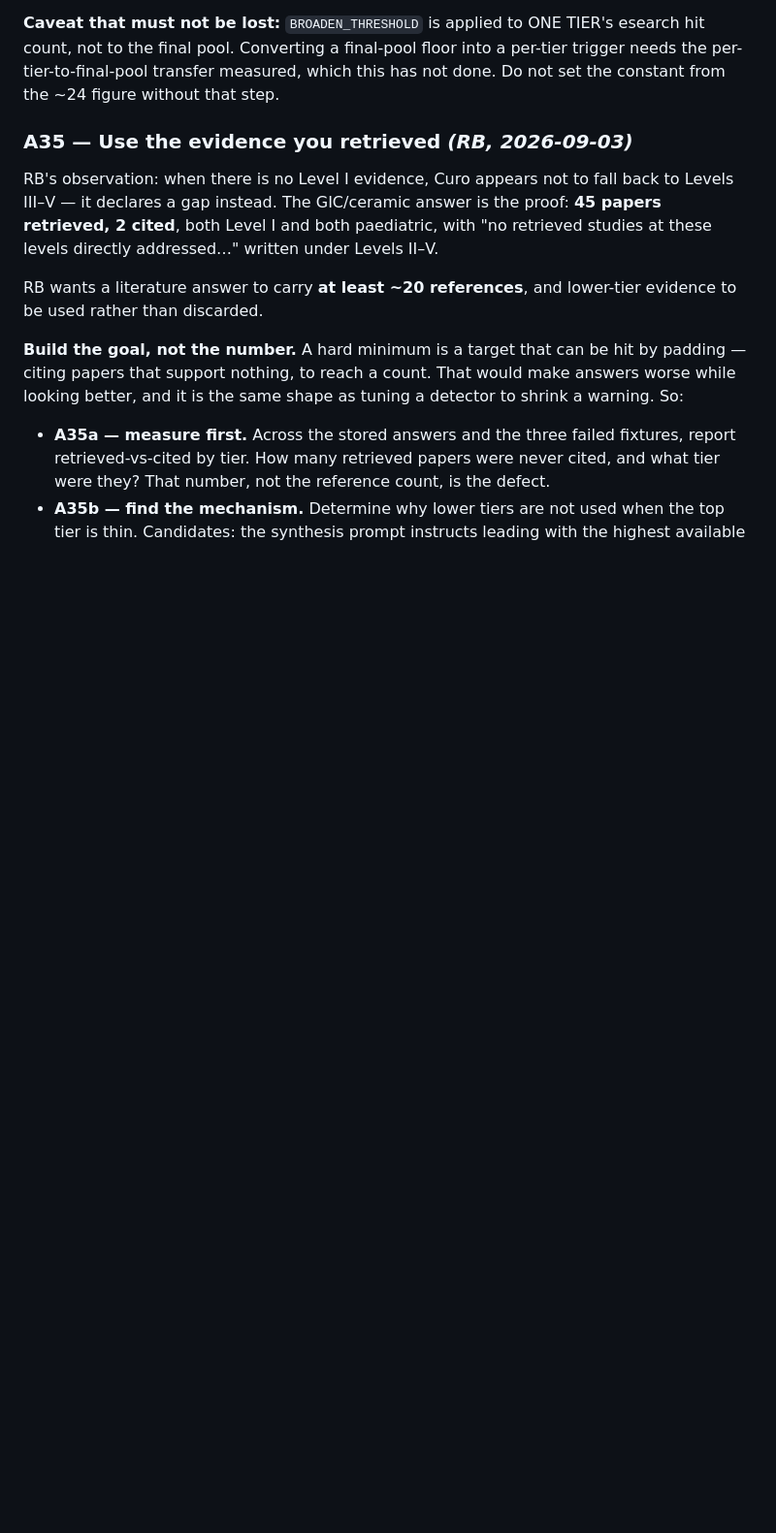
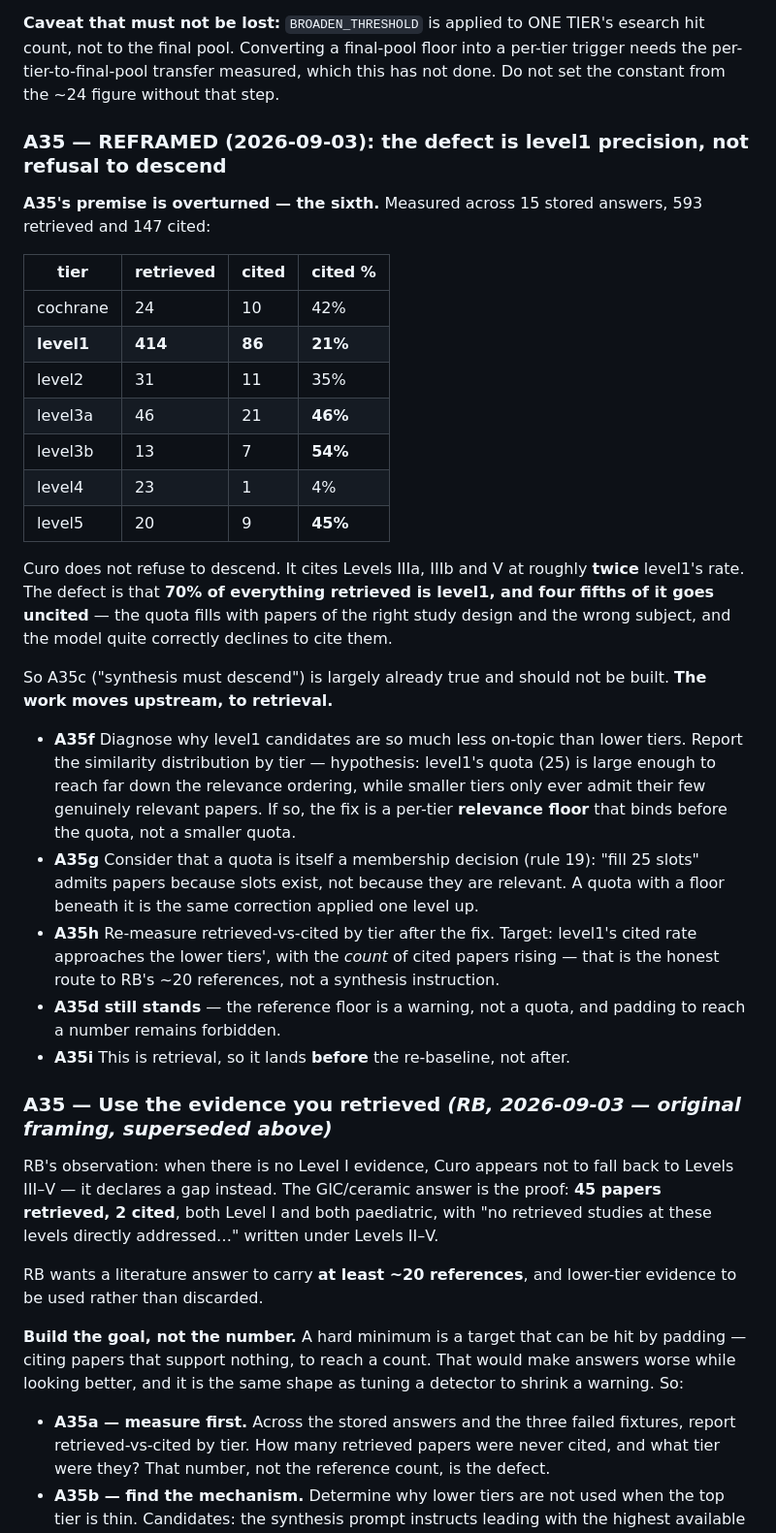
Before and after one commit to boseraison-alt/endoai-rag, a Markdown page: AGENT_QUEUE.md, the part around the change. Shown at 97% size. Drawn GitHub-style; blank space fills up the shorter version.

Commit message:
queue: A35 reframed to level1 precision; A33h-i and A33g approved (RB)
Co-Authored-By: Claude Opus 5 <noreply@anthropic.com>

```diff
--- a/AGENT_QUEUE.md
+++ b/AGENT_QUEUE.md
@@ -1536,7 +1536,46 @@ esearch hit count, not to the final pool. Converting a final-pool floor into a
 per-tier trigger needs the per-tier-to-final-pool transfer measured, which this
 has not done. Do not set the constant from the ~24 figure without that step.
 
-### A35 — Use the evidence you retrieved  *(RB, 2026-09-03)*
+### A35 — REFRAMED (2026-09-03): the defect is level1 precision, not refusal to descend
+
+**A35's premise is overturned — the sixth.** Measured across 15 stored answers,
+593 retrieved and 147 cited:
+
+| tier | retrieved | cited | cited % |
+|---|---|---|---|
+| cochrane | 24 | 10 | 42% |
+| **level1** | **414** | **86** | **21%** |
+| level2 | 31 | 11 | 35% |
+| level3a | 46 | 21 | **46%** |
+| level3b | 13 | 7 | **54%** |
+| level4 | 23 | 1 | 4% |
+| level5 | 20 | 9 | **45%** |
+
+Curo does not refuse to descend. It cites Levels IIIa, IIIb and V at roughly
+**twice** level1's rate. The defect is that **70% of everything retrieved is
+level1, and four fifths of it goes uncited** — the quota fills with papers of the
+right study design and the wrong subject, and the model quite correctly declines
+to cite them.
+
+So A35c ("synthesis must descend") is largely already true and should not be
+built. **The work moves upstream, to retrieval.**
+
+- **A35f** Diagnose why level1 candidates are so much less on-topic than lower
+  tiers. Report the similarity distribution by tier — hypothesis: level1's quota
+  (25) is large enough to reach far down the relevance ordering, while smaller
+  tiers only ever admit their few genuinely relevant papers. If so, the fix is a
+  per-tier **relevance floor** that binds before the quota, not a smaller quota.
+- **A35g** Consider that a quota is itself a membership decision (rule 19): "fill
+  25 slots" admits papers because slots exist, not because they are relevant. A
+  quota with a floor beneath it is the same correction applied one level up.
+- **A35h** Re-measure retrieved-vs-cited by tier after the fix. Target: level1's
+  cited rate approaches the lower tiers', with the *count* of cited papers rising
+  — that is the honest route to RB's ~20 references, not a synthesis instruction.
+- **A35d still stands** — the reference floor is a warning, not a quota, and
+  padding to reach a number remains forbidden.
+- **A35i** This is retrieval, so it lands **before** the re-baseline, not after.
+
+### A35 — Use the evidence you retrieved  *(RB, 2026-09-03 — original framing, superseded above)*
 
 RB's observation: when there is no Level I evidence, Curo appears not to fall back
 to Levels III–V — it declares a gap instead. The GIC/ceramic answer is the proof:
```
